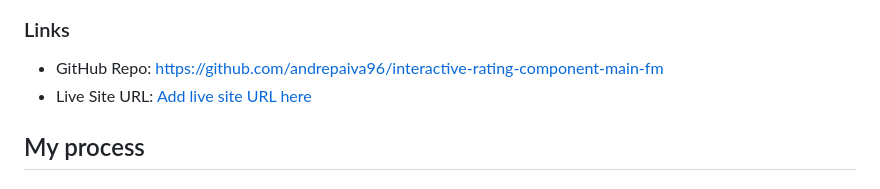
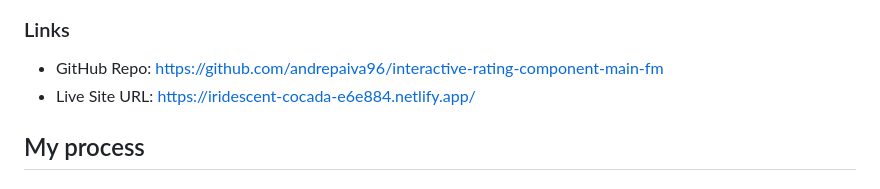
Before and after one commit to andrepaiva96/interactive-rating-component-main-fm, a Markdown page: README.md, the part around the change. GitHub-like rendering.

```diff
--- a/README.md
+++ b/README.md
@@ -35,7 +35,7 @@ Users should be able to:
 ### Links
 
 - GitHub Repo: [https://github.com/andrepaiva96/interactive-rating-component-main-fm](https://github.com/andrepaiva96/interactive-rating-component-main-fm)
-- Live Site URL: [Add live site URL here](#)
+- Live Site URL: [https://iridescent-cocada-e6e884.netlify.app/](https://iridescent-cocada-e6e884.netlify.app/)
 
 ## My process
 
```
